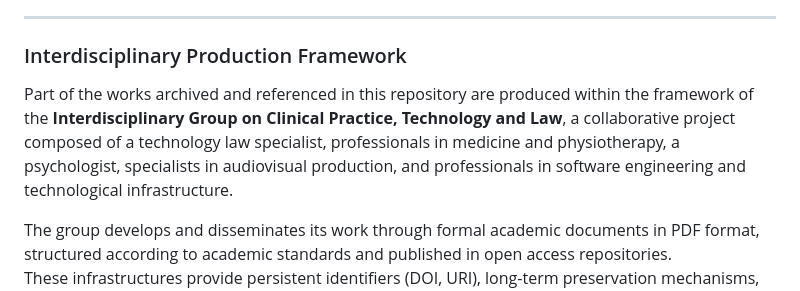
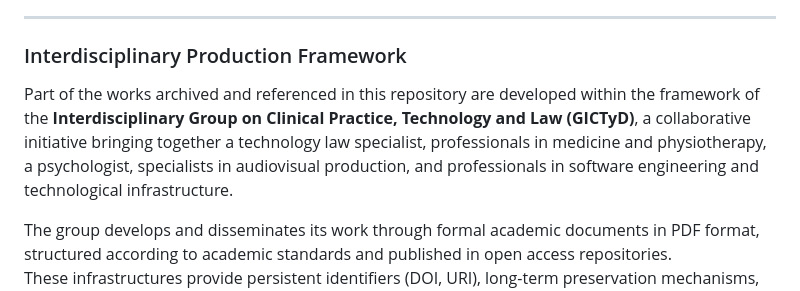
Before and after one commit to mariano-tp/academic-impact, a Markdown page: README.md, the part around the change. Drawn GitHub-style.

Commit message:
Revise description of Interdisciplinary Group on Clinical Practice
Updated the name of the group to include its abbreviation and refined the description of the collaborative initiative.

```diff
--- a/README.md
+++ b/README.md
@@ -40,7 +40,7 @@ Author indexed in AD Scientific Index: [Author profile](https://www.adscientific
 ---
 ### Interdisciplinary Production Framework
 
-Part of the works archived and referenced in this repository are produced within the framework of the **Interdisciplinary Group on Clinical Practice, Technology and Law**, a collaborative project composed of a technology law specialist, professionals in medicine and physiotherapy, a psychologist, specialists in audiovisual production, and professionals in software engineering and technological infrastructure.
+Part of the works archived and referenced in this repository are developed within the framework of the **Interdisciplinary Group on Clinical Practice, Technology and Law (GICTyD)**, a collaborative initiative bringing together a technology law specialist, professionals in medicine and physiotherapy, a psychologist, specialists in audiovisual production, and professionals in software engineering and technological infrastructure.
 
 The group develops and disseminates its work through formal academic documents in PDF format, structured according to academic standards and published in open access repositories.
 These infrastructures provide persistent identifiers (DOI, URI), long-term preservation mechanisms, and bibliographic traceability, enabling citation, verification, and indexing of the contents in recognized academic systems such as Google Scholar.
```
